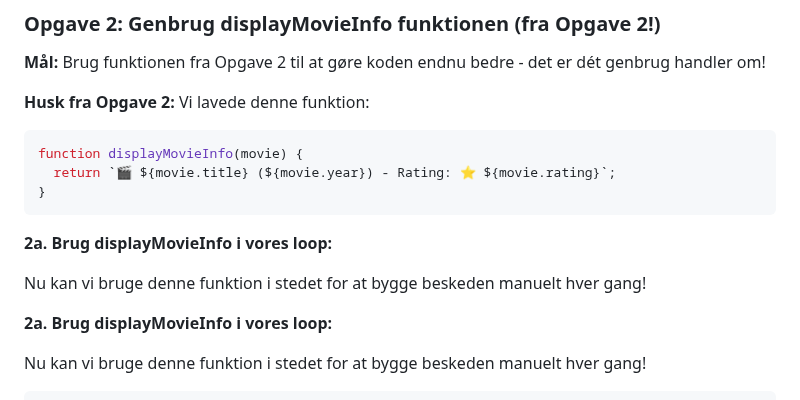
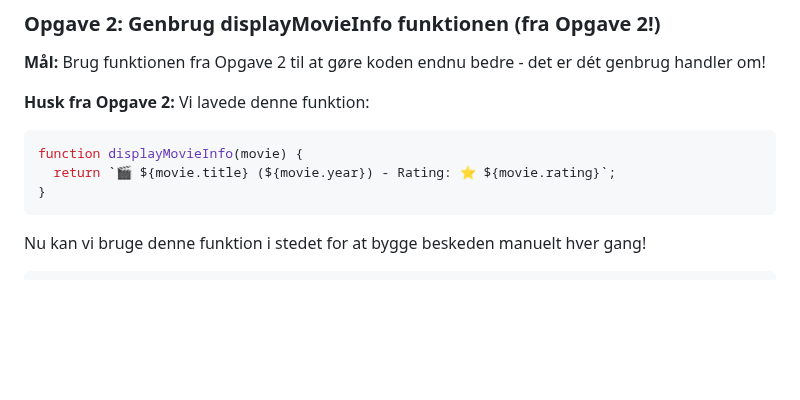
Before and after one commit to cederdorff/js-movie-app, a Markdown page: _exercises/movie-app-1.md, the part around the change. Drawn GitHub-style; blank space fills up the shorter version.

Commit message:
Refactor movie app exercise: Remove redundant instructions for using displayMovieInfo in the loop for clarity.

````diff
--- a/_exercises/movie-app-1.md
+++ b/_exercises/movie-app-1.md
@@ -2076,12 +2076,6 @@ function displayMovieInfo(movie) {
 }
 ```
 
-**2a. Brug displayMovieInfo i vores loop:**
-
-Nu kan vi bruge denne funktion i stedet for at bygge beskeden manuelt hver gang!
-
-**2a. Brug displayMovieInfo i vores loop:**
-
 Nu kan vi bruge denne funktion i stedet for at bygge beskeden manuelt hver gang!
 
 ```javascript
````
